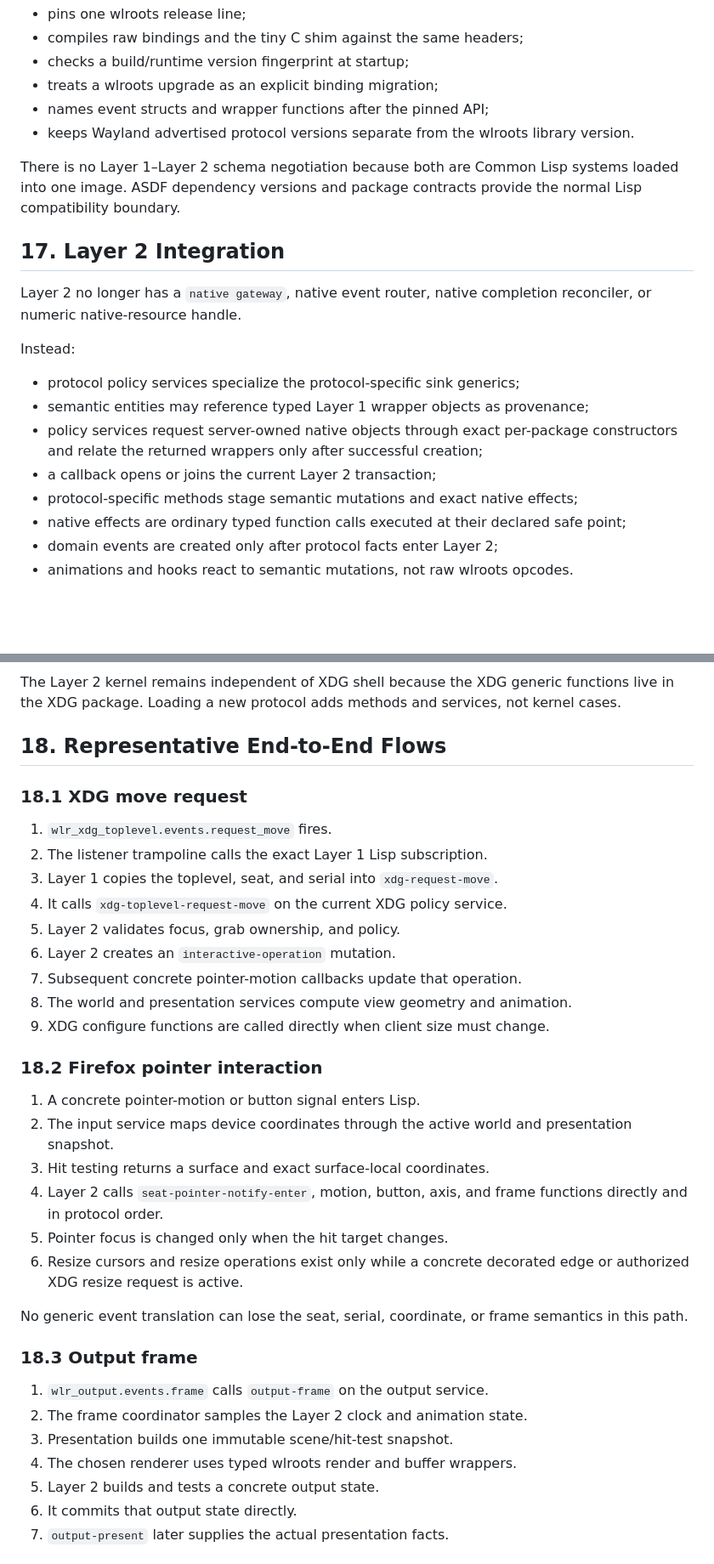
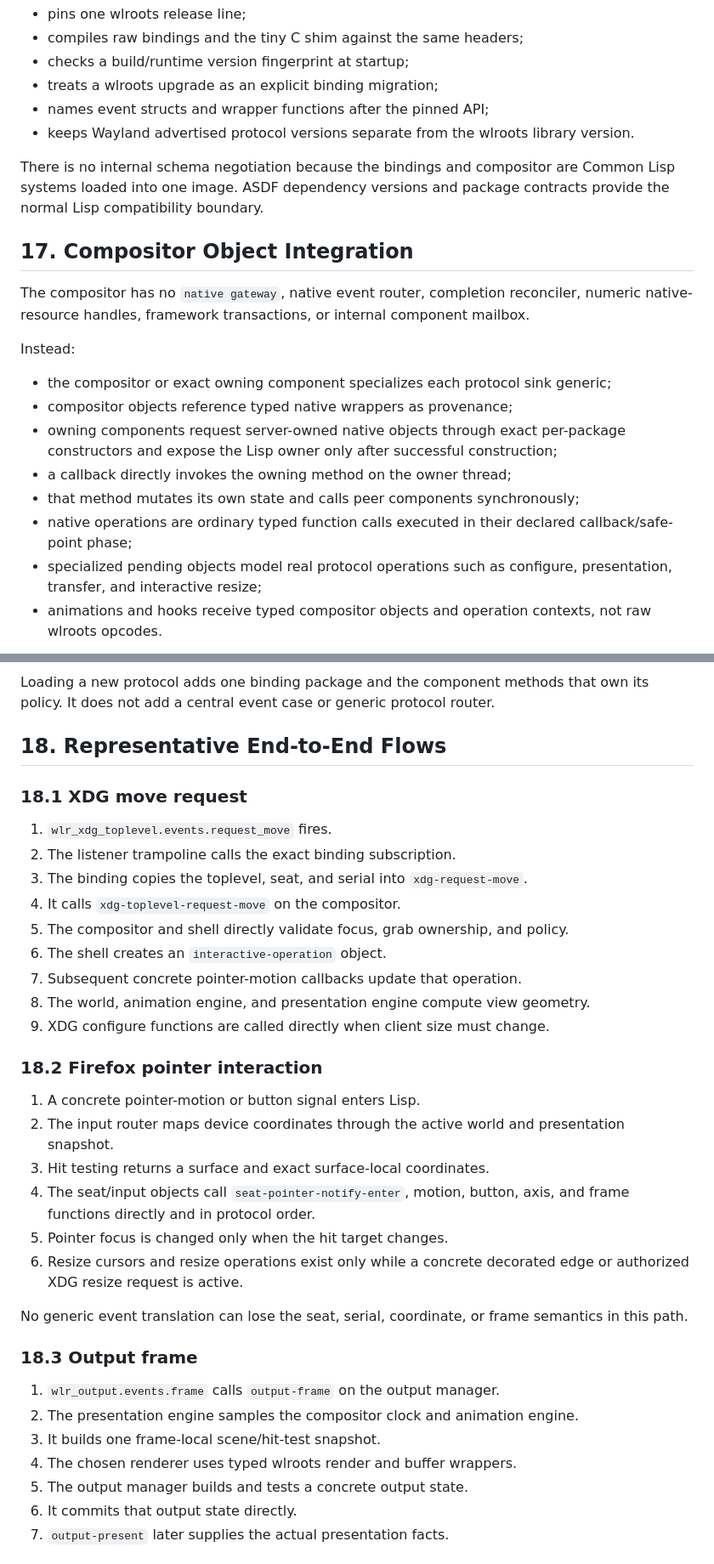
Before and after one commit to SeungheonOh/ataxia, a Markdown page: docs/WLROOTS-COMPOSITOR-INTERFACE.md, 2 parts joined by grey strips. Shown at 85% size. Rendered like a GitHub page; blank space fills up the shorter version.

Commit message:
docs: connect wlroots directly to compositor objects

````diff
--- a/docs/LAYER-1-2-INTERFACE.md
+++ b/docs/WLROOTS-COMPOSITOR-INTERFACE.md
@@ -1058,27 +1068,32 @@ wlroots does not promise a stable ABI across arbitrary releases. Ataxia therefor
 - keeps Wayland advertised protocol versions separate from the wlroots library
   version.
 
-There is no Layer 1–Layer 2 schema negotiation because both are Common Lisp
-systems loaded into one image. ASDF dependency versions and package contracts
-provide the normal Lisp compatibility boundary.
+There is no internal schema negotiation because the bindings and compositor are
+Common Lisp systems loaded into one image. ASDF dependency versions and package
+contracts provide the normal Lisp compatibility boundary.
 
-## 17. Layer 2 Integration
+## 17. Compositor Object Integration
 
-Layer 2 no longer has a `native gateway`, native event router, native completion
-reconciler, or numeric native-resource handle.
+The compositor has no `native gateway`, native event router, completion
+reconciler, numeric native-resource handles, framework transactions, or internal
+component mailbox.
 
 Instead:
 
-- protocol policy services specialize the protocol-specific sink generics;
-- semantic entities may reference typed Layer 1 wrapper objects as provenance;
-- policy services request server-owned native objects through exact per-package
-  constructors and relate the returned wrappers only after successful creation;
-- a callback opens or joins the current Layer 2 transaction;
-- protocol-specific methods stage semantic mutations and exact native effects;
-- native effects are ordinary typed function calls executed at their declared
-  safe point;
-- domain events are created only after protocol facts enter Layer 2;
-- animations and hooks react to semantic mutations, not raw wlroots opcodes.
+- the compositor or exact owning component specializes each protocol sink
+  generic;
+- compositor objects reference typed native wrappers as provenance;
+- owning components request server-owned native objects through exact
+  per-package constructors and expose the Lisp owner only after successful
+  construction;
+- a callback directly invokes the owning method on the owner thread;
+- that method mutates its own state and calls peer components synchronously;
+- native operations are ordinary typed function calls executed in their declared
+  callback/safe-point phase;
+- specialized pending objects model real protocol operations such as configure,
+  presentation, transfer, and interactive resize;
+- animations and hooks receive typed compositor objects and operation contexts,
+  not raw wlroots opcodes.
 
 ```mermaid
 classDiagram
@@ -1097,31 +1116,30 @@ classDiagram
 ```
 
-The Layer 2 kernel remains independent of XDG shell because the XDG generic
-functions live in the XDG package. Loading a new protocol adds methods and
-services, not kernel cases.
+Loading a new protocol adds one binding package and the component methods that
+own its policy. It does not add a central event case or generic protocol router.
 
 ## 18. Representative End-to-End Flows
 
 ### 18.1 XDG move request
 
 1. `wlr_xdg_toplevel.events.request_move` fires.
-2. The listener trampoline calls the exact Layer 1 Lisp subscription.
-3. Layer 1 copies the toplevel, seat, and serial into `xdg-request-move`.
-4. It calls `xdg-toplevel-request-move` on the current XDG policy service.
-5. Layer 2 validates focus, grab ownership, and policy.
-6. Layer 2 creates an `interactive-operation` mutation.
+2. The listener trampoline calls the exact binding subscription.
+3. The binding copies the toplevel, seat, and serial into `xdg-request-move`.
+4. It calls `xdg-toplevel-request-move` on the compositor.
+5. The compositor and shell directly validate focus, grab ownership, and policy.
+6. The shell creates an `interactive-operation` object.
 7. Subsequent concrete pointer-motion callbacks update that operation.
-8. The world and presentation services compute view geometry and animation.
+8. The world, animation engine, and presentation engine compute view geometry.
 9. XDG configure functions are called directly when client size must change.
 
 ### 18.2 Firefox pointer interaction
 
 1. A concrete pointer-motion or button signal enters Lisp.
-2. The input service maps device coordinates through the active world and
+2. The input router maps device coordinates through the active world and
    presentation snapshot.
 3. Hit testing returns a surface and exact surface-local coordinates.
-4. Layer 2 calls `seat-pointer-notify-enter`, motion, button, axis, and frame
-   functions directly and in protocol order.
+4. The seat/input objects call `seat-pointer-notify-enter`, motion, button, axis,
+   and frame functions directly and in protocol order.
 5. Pointer focus is changed only when the hit target changes.
 6. Resize cursors and resize operations exist only while a concrete decorated
    edge or authorized XDG resize request is active.
@@ -1131,11 +1149,11 @@ semantics in this path.
 
 ### 18.3 Output frame
 
-1. `wlr_output.events.frame` calls `output-frame` on the output service.
-2. The frame coordinator samples the Layer 2 clock and animation state.
-3. Presentation builds one immutable scene/hit-test snapshot.
+1. `wlr_output.events.frame` calls `output-frame` on the output manager.
+2. The presentation engine samples the compositor clock and animation engine.
+3. It builds one frame-local scene/hit-test snapshot.
 4. The chosen renderer uses typed wlroots render and buffer wrappers.
-5. Layer 2 builds and tests a concrete output state.
+5. The output manager builds and tests a concrete output state.
 6. It commits that output state directly.
 7. `output-present` later supplies the actual presentation facts.
 
````
Also changed, not shown: other parts of docs/WLROOTS-COMPOSITOR-INTERFACE.md (+201 -175 lines).
